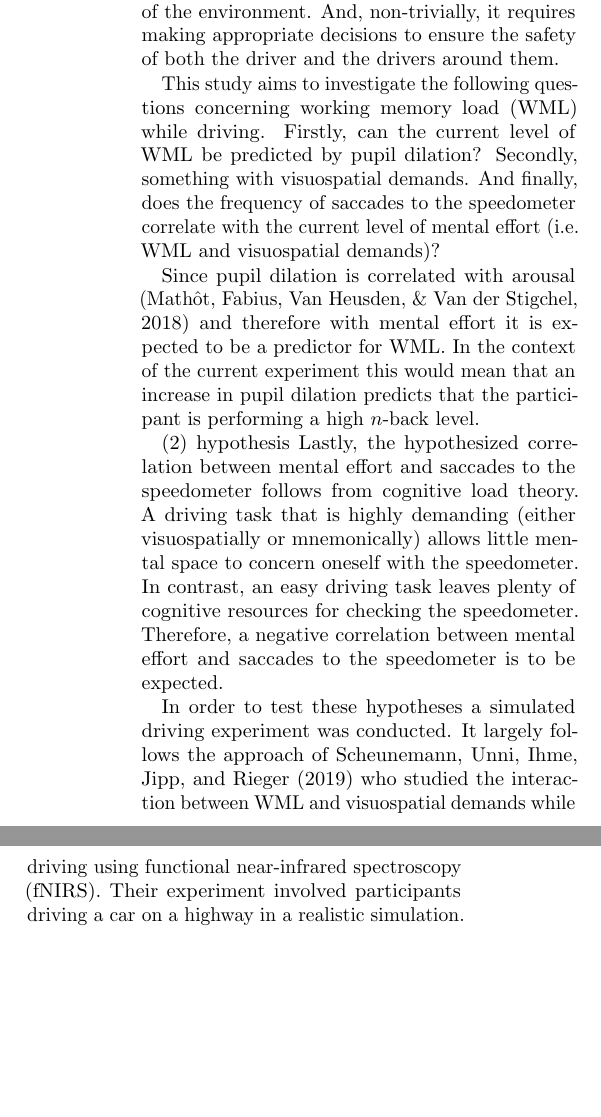
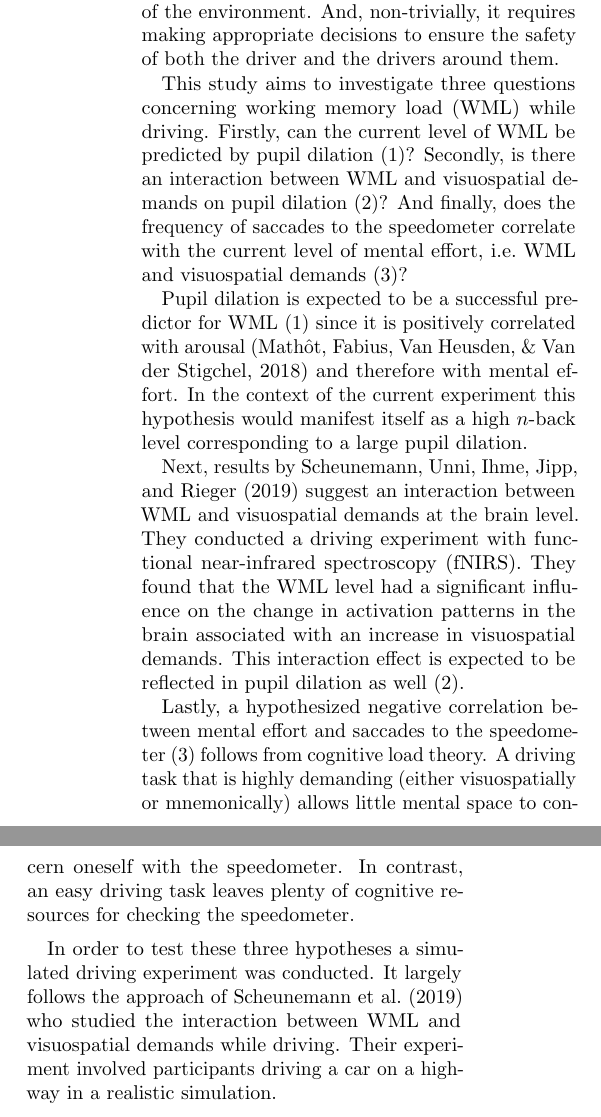
Before and after one commit to gilleslijnzaad/bp-report, a LaTeX paper (report.tex, which reads 1_introduction.tex): two parts of the columns of page 1 of 4, joined at a grey line, cut so that both start at the same text, the shorter picture padded with empty space. Compiled offline with pdfLaTeX.

Commit message:
RQs and hypotheses finalized

```diff
--- a/1_introduction.tex
+++ b/1_introduction.tex
@@ -17,25 +17,27 @@ And, non-trivially, it requires making appropriate decisions to ensure the safet
 % ways of measuring cognitive load: pupil dilation
 
 % ----- RESEARCH QUESTIONS -----
-This study aims to investigate the following questions concerning working memory load (WML) while driving.
-Firstly, can the current level of WML be predicted by pupil dilation?
-Secondly, something with visuospatial demands.
-And finally, does the frequency of saccades to the speedometer correlate with the current level of mental effort (i.e.\@ WML and visuospatial demands)?\@
-% WHAT ABOUT THE INTERACTION BETWEEN WML AND VISUOSPATIAL DEMANDS?
+This study aims to investigate three questions concerning working memory load (WML) while driving.
+Firstly, can the current level of WML be predicted by pupil dilation (1)?
+Secondly, is there an interaction between WML and visuospatial demands on pupil dilation (2)?
+And finally, does the frequency of saccades to the speedometer correlate with the current level of mental effort, i.e.\@ WML and visuospatial demands (3)?
 
 % ----- HYPOTHESES -----
-Since pupil dilation is correlated with arousal \citep{Mathot2018} and therefore with mental effort it is expected to be a predictor for WML.\@
-In the context of the current experiment this would mean that an increase in pupil dilation predicts that the participant is performing a high \(n\)-back level.
+Pupil dilation is expected to be a successful predictor for WML (1) since it is positively correlated with arousal \citep{Mathot2018} and therefore with mental effort.
+In the context of the current experiment this hypothesis would manifest itself as a high \(n\)-back level corresponding to a large pupil dilation.
 
-(2) hypothesis
-Lastly, the hypothesized correlation between mental effort and saccades to the speedometer follows from cognitive load theory.
+Next, results by \citet{Scheunemann2019} suggest an interaction between WML and visuospatial demands at the brain level.
+They conducted a driving experiment with functional near-infrared spectroscopy (fNIRS).
+They found that the WML level had a significant influence on the change in activation patterns in the brain associated with an increase in visuospatial demands.
+This interaction effect is expected to be reflected in pupil dilation as well (2).
+
+Lastly, a hypothesized negative correlation between mental effort and saccades to the speedometer (3) follows from cognitive load theory.
 A driving task that is highly demanding (either visuospatially or mnemonically) allows little mental space to concern oneself with the speedometer.
 In contrast, an easy driving task leaves plenty of cognitive resources for checking the speedometer.
-Therefore, a negative correlation between mental effort and saccades to the speedometer is to be expected.
 
 % OPERATIONALISATION
-In order to test these hypotheses a simulated driving experiment was conducted.
-It largely follows the approach of \citet{Scheunemann2019} who studied the interaction between WML and visuospatial demands while driving using functional near-infrared spectroscopy (fNIRS).
+In order to test these three hypotheses a simulated driving experiment was conducted.
+It largely follows the approach of \citet{Scheunemann2019} who studied the interaction between WML and visuospatial demands while driving.
 Their experiment involved participants driving a car on a highway in a realistic simulation.
 
 % working memory load
```
